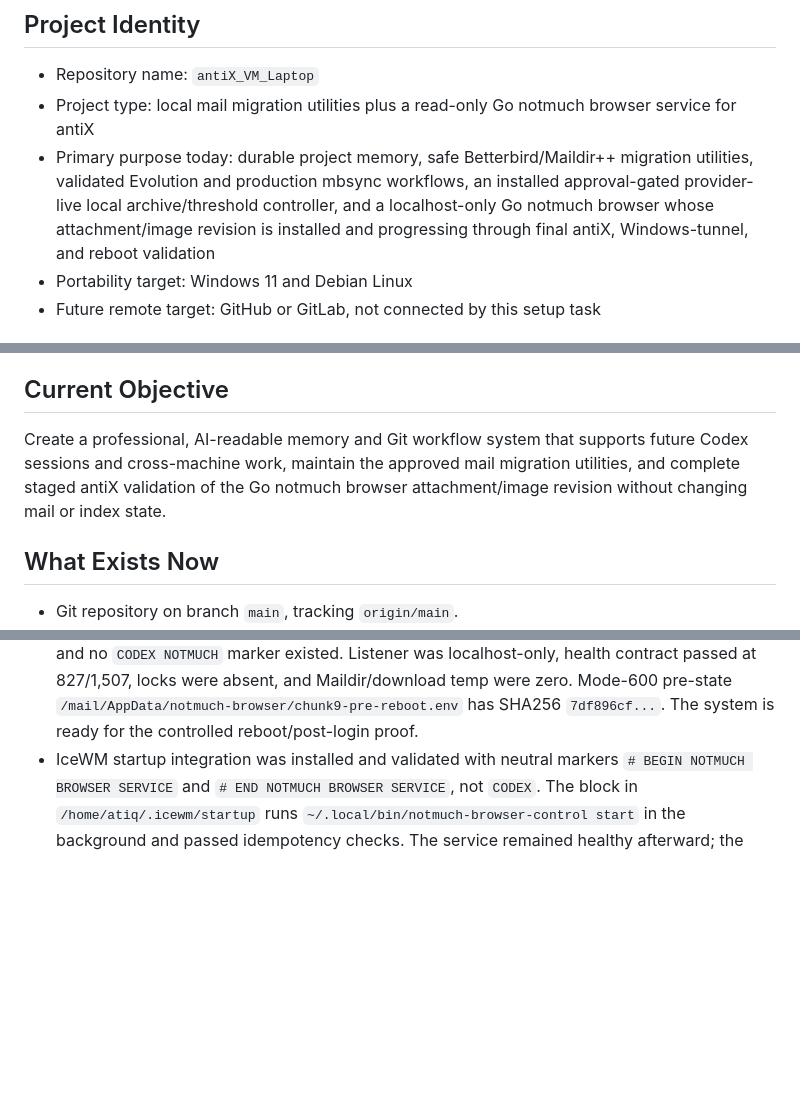
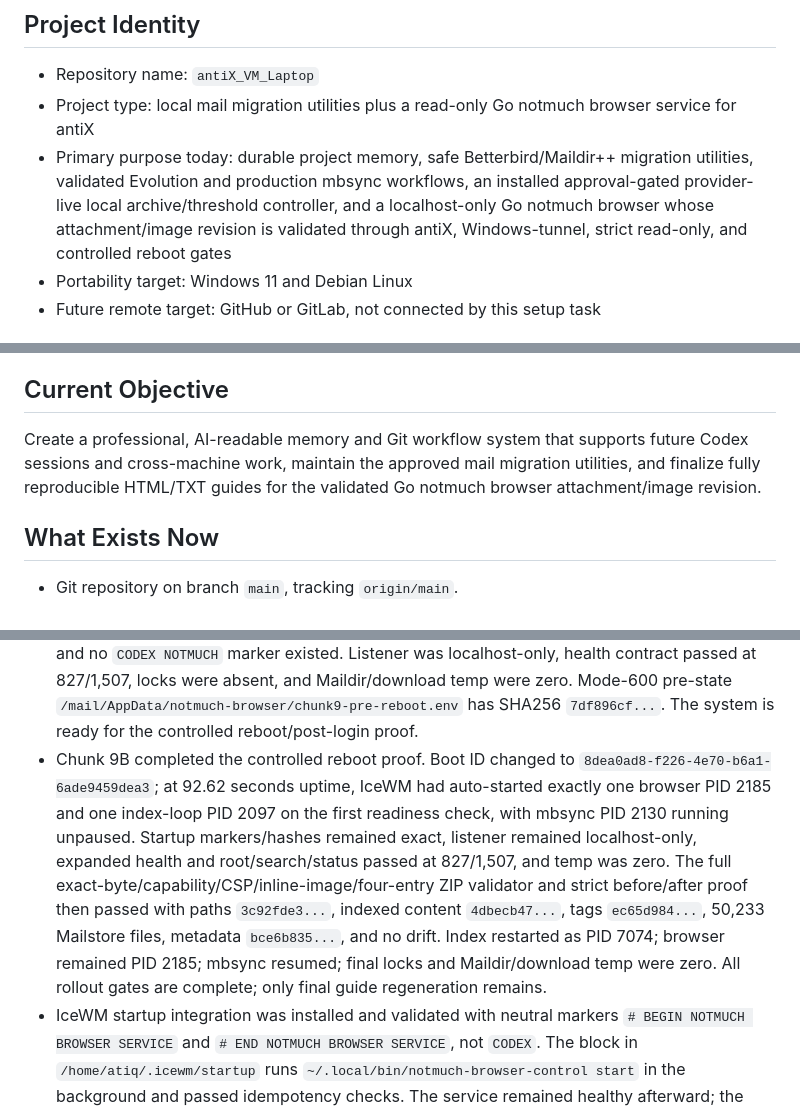
Before and after one commit to atiqte/codex_antix, a Markdown page: docs/PROJECT_STATE.md, 3 parts joined by grey strips. Drawn GitHub-style; blank space fills up the shorter version.

Commit message:
Record completed reboot validation

```diff
--- a/docs/PROJECT_STATE.md
+++ b/docs/PROJECT_STATE.md
@@ -6,7 +6,7 @@ Last updated: 2026-07-14
 
 - Repository name: `antiX_VM_Laptop`
 - Project type: local mail migration utilities plus a read-only Go notmuch browser service for antiX
-- Primary purpose today: durable project memory, safe Betterbird/Maildir++ migration utilities, validated Evolution and production mbsync workflows, an installed approval-gated provider-live local archive/threshold controller, and a localhost-only Go notmuch browser whose attachment/image revision is installed and progressing through final antiX, Windows-tunnel, and reboot validation
+- Primary purpose today: durable project memory, safe Betterbird/Maildir++ migration utilities, validated Evolution and production mbsync workflows, an installed approval-gated provider-live local archive/threshold controller, and a localhost-only Go notmuch browser whose attachment/image revision is validated through antiX, Windows-tunnel, strict read-only, and controlled reboot gates
 - Portability target: Windows 11 and Debian Linux
 - Future remote target: GitHub or GitLab, not connected by this setup task
 
@@ -18,7 +18,7 @@ The owner approved Python standard-library utilities for transporting a full Bet
 
 ## Current Objective
 
-Create a professional, AI-readable memory and Git workflow system that supports future Codex sessions and cross-machine work, maintain the approved mail migration utilities, and complete staged antiX validation of the Go notmuch browser attachment/image revision without changing mail or index state.
+Create a professional, AI-readable memory and Git workflow system that supports future Codex sessions and cross-machine work, maintain the approved mail migration utilities, and finalize fully reproducible HTML/TXT guides for the validated Go notmuch browser attachment/image revision.
 
 ## What Exists Now
 
@@ -275,6 +275,7 @@ Create a professional, AI-readable memory and Git workflow system that supports
 - Chunk 7 antiX validation is complete. Terminal checks passed before and after the manual-test pause: browser PID 59997 stayed localhost-only and healthy at 658/1,191, index PID 96511 and mbsync PID 2327 remained running, mbsync stayed unpaused, both locks were absent, and download temp stayed at zero files/bytes. The owner explicitly confirmed all 18 manual UI checks passed, covering search, duplicate switching, individual download, four-file Save All ZIP, blocked/embedded/remote confirmations and resets, HTML/plain bodies, divider, sidebar, narrow layout, status readability, and absence of overlap/clipping.
 - Chunk 8 Windows-tunnel validation is complete. antiX detected VM IP `192.168.254.128`; an established SSH connection from Windows `192.168.254.1` reached antiX port 22 while the browser remained bound only to `127.0.0.1:8765`. Browser PID 2400 and index PID 2313 stayed running; health remained read-only and stable during the gate at 827 messages/1,507 files; both locks were absent; download temp was zero before/after. The increased counts and changed PIDs since Chunk 7 reflect normal intervening mail/index activity or a later session, not within-gate drift. The owner explicitly confirmed all 14 Windows UI checks passed, including duplicate switching, individual/ZIP downloads, image confirmations and resets, body/layout/status behavior, and absence of visual defects.
 - Chunk 9A established a verified controlled pre-reboot baseline. Boot ID was `41d0fe2f-7ac1-4a06-be9a-178dea473f31`; installed binary/control/index hashes matched expected; exactly one browser PID 2400 and one index-loop PID 2313 were running; mbsync PID 2324 was running unpaused with last exit 0; each neutral browser/index IceWM marker appeared exactly once and no `CODEX NOTMUCH` marker existed. Listener was localhost-only, health contract passed at 827/1,507, locks were absent, and Maildir/download temp were zero. Mode-600 pre-state `/mail/AppData/notmuch-browser/chunk9-pre-reboot.env` has SHA256 `7df896cf...`. The system is ready for the controlled reboot/post-login proof.
+- Chunk 9B completed the controlled reboot proof. Boot ID changed to `8dea0ad8-f226-4e70-b6a1-6ade9459dea3`; at 92.62 seconds uptime, IceWM had auto-started exactly one browser PID 2185 and one index-loop PID 2097 on the first readiness check, with mbsync PID 2130 running unpaused. Startup markers/hashes remained exact, listener remained localhost-only, expanded health and root/search/status passed at 827/1,507, and temp was zero. The full exact-byte/capability/CSP/inline-image/four-entry ZIP validator and strict before/after proof then passed with paths `3c92fde3...`, indexed content `4dbecb47...`, tags `ec65d984...`, 50,233 Mailstore files, metadata `bce6b835...`, and no drift. Index restarted as PID 7074; browser remained PID 2185; mbsync resumed; final locks and Maildir/download temp were zero. All rollout gates are complete; only final guide regeneration remains.
 - IceWM startup integration was installed and validated with neutral markers `# BEGIN NOTMUCH BROWSER SERVICE` and `# END NOTMUCH BROWSER SERVICE`, not `CODEX`. The block in `/home/atiq/.icewm/startup` runs `~/.local/bin/notmuch-browser-control start` in the background and passed idempotency checks. The service remained healthy afterward; the remaining proof is a fresh antiX login/reboot auto-start check.
 - Post-reboot proof passed: after rebooting antiX, `~/.local/bin/notmuch-browser-control status` showed the Go browser running as pid 2121, and `/healthz` returned OK/read-only/single-email mode with 457 messages and 867 files. The read-only Go notmuch browser service is now validated end to end for IceWM-session auto-start and Win11 SSH-tunnel access.
 - A 2026-07-09 repair run explained a later browser error after provider-live changed behind the notmuch database: before refresh, `tag:inbox` search failed because 12 indexed files under `/mail/Mailstore/mbsync/provider-live/new/` no longer existed. `refresh-index` ran without mbsync overlap, processed 174 files, detected 12 renames, added 102 new messages, left Maildir `tmp` count at 0, and restored `/healthz` plus `/search?q=tag%3Ainbox` behavior with 559 messages and 1,025 files.
```
Also changed, not shown: docs/TODO.md (+1 -1 lines), docs/WORK_VALIDATION_LEDGER.md (+1 -0 lines).
